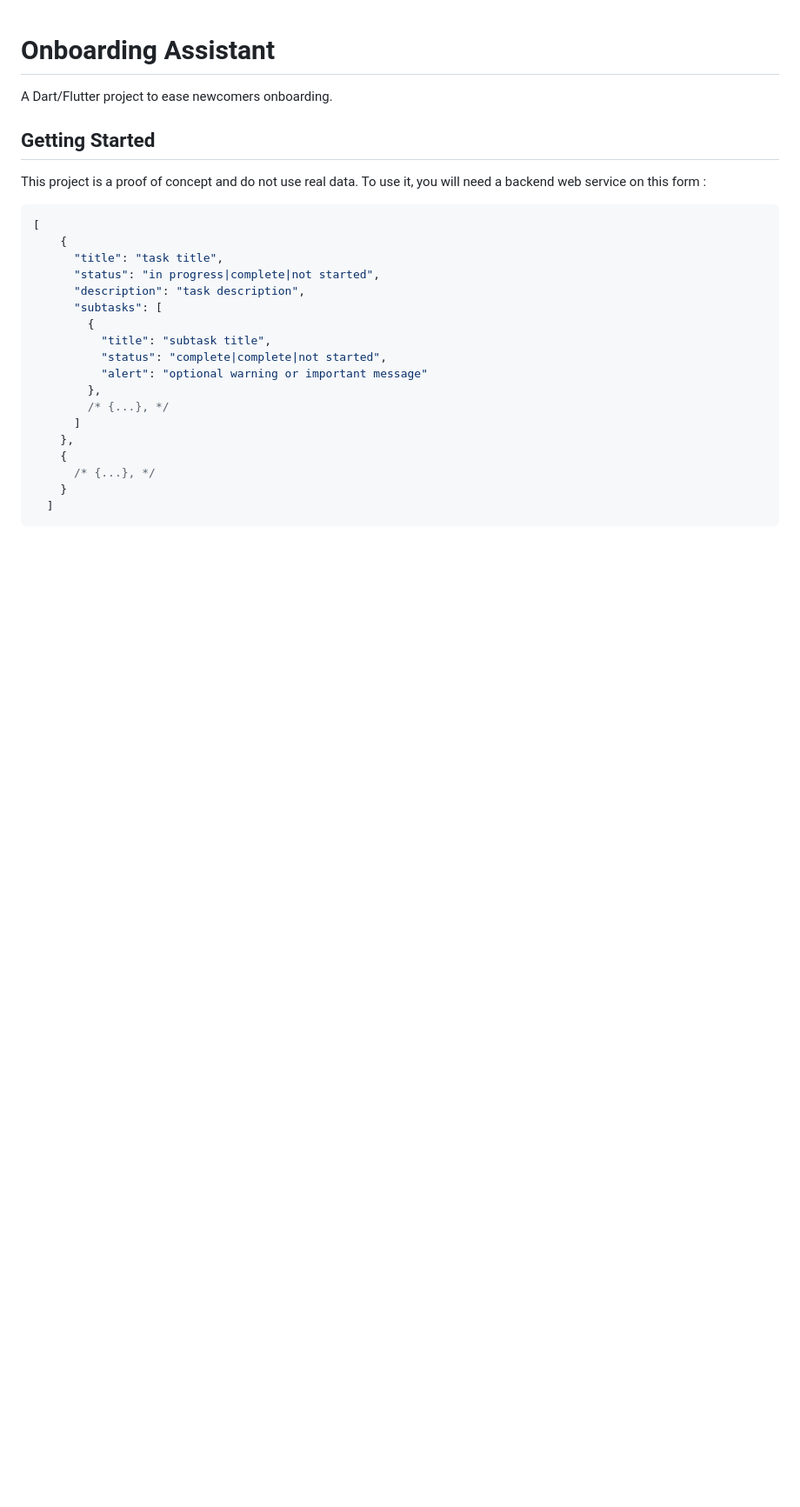
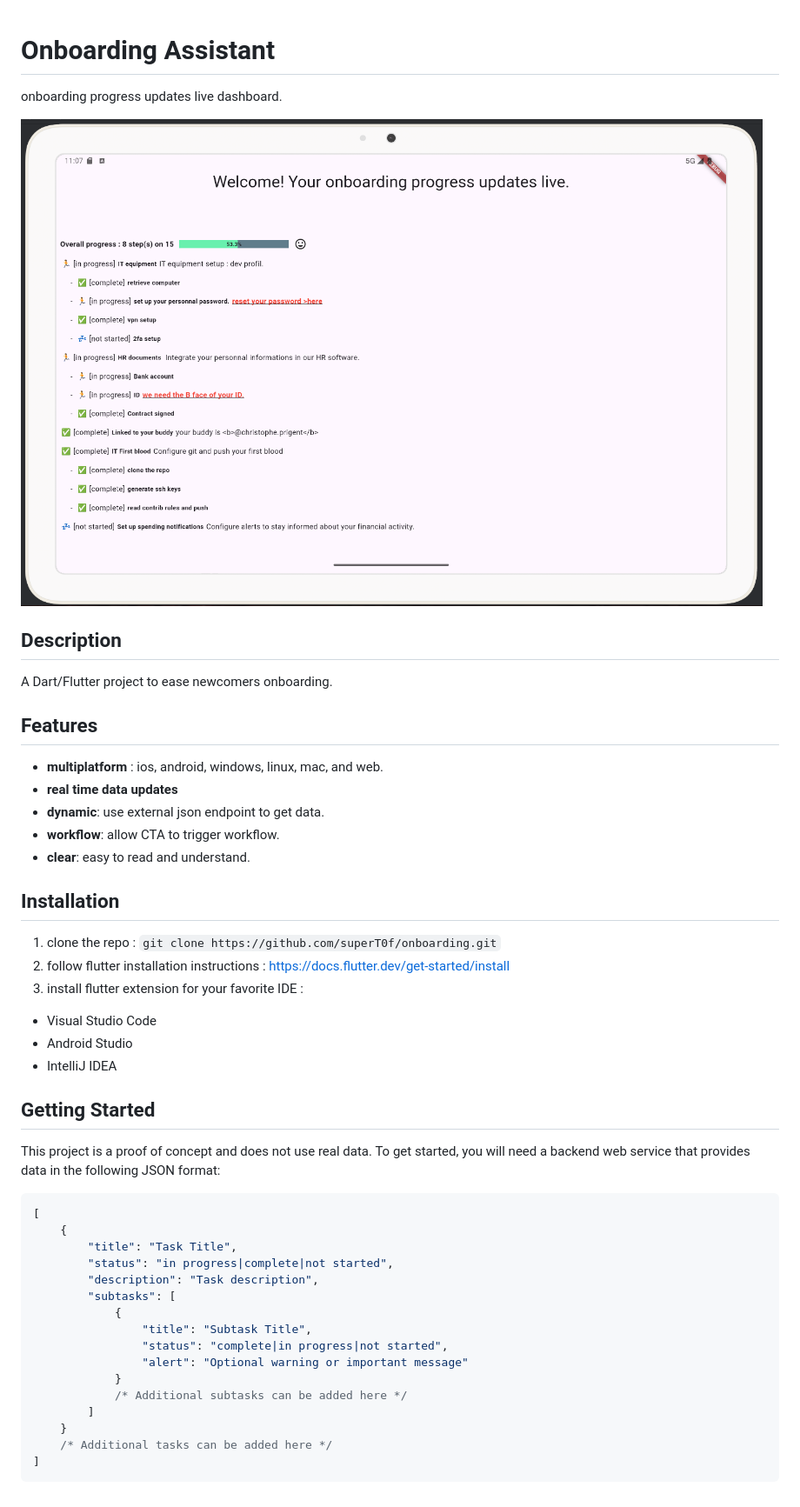
Before and after one commit to superT0f/onboarding, a Markdown page: README.md, the part around the change. Shown: that part at 87% size. Drawn GitHub-style; pictures changed too: Screenshot.png (added); blank space fills up the shorter version.

````diff
--- a/README.md
+++ b/README.md
@@ -1,29 +1,50 @@
 # Onboarding Assistant
+
+ onboarding progress updates live dashboard.
+
+![Screenshot](Screenshot.png)
+
+## Description
 
 A Dart/Flutter project to ease newcomers onboarding.
 
+## Features
+- **multiplatform** : ios, android, windows, linux, mac, and web.
+- **real time data updates**
+- **dynamic**: use external json endpoint to get data.
+- **workflow**: allow CTA to trigger workflow.
+- **clear**: easy to read and understand.
+
+## Installation
+
+1. clone the repo : `git clone https://github.com/superT0f/onboarding.git`
+2. follow flutter installation instructions : https://docs.flutter.dev/get-started/install
+3. install flutter extension for your favorite IDE :
+  - Visual Studio Code
+  - Android Studio
+  - IntelliJ IDEA
+
 ## Getting Started
 
-This project is a proof of concept and do not use real data.
-To use it, you will need a backend web service on this form :
+This project is a proof of concept and does not use real data.
+To get started, you will need a backend web service
+that provides data in the following JSON format:
 
-```json
+```json lines
 [
     {
-      "title": "task title",
-      "status": "in progress|complete|not started",
-      "description": "task description",
-      "subtasks": [
-        {
-          "title": "subtask title",
-          "status": "complete|complete|not started",
-          "alert": "optional warning or important message"
-        },
-        /* {...}, */
-      ]
-    },
-    {
-      /* {...}, */
+        "title": "Task Title",
+        "status": "in progress|complete|not started",
+        "description": "Task description",
+        "subtasks": [
+            {
+                "title": "Subtask Title",
+                "status": "complete|in progress|not started",
+                "alert": "Optional warning or important message"
+            }
+            /* Additional subtasks can be added here */
+        ]
     }
-  ]
+    /* Additional tasks can be added here */
+]
 ```
````
Also changed, not shown: 5 other files.
